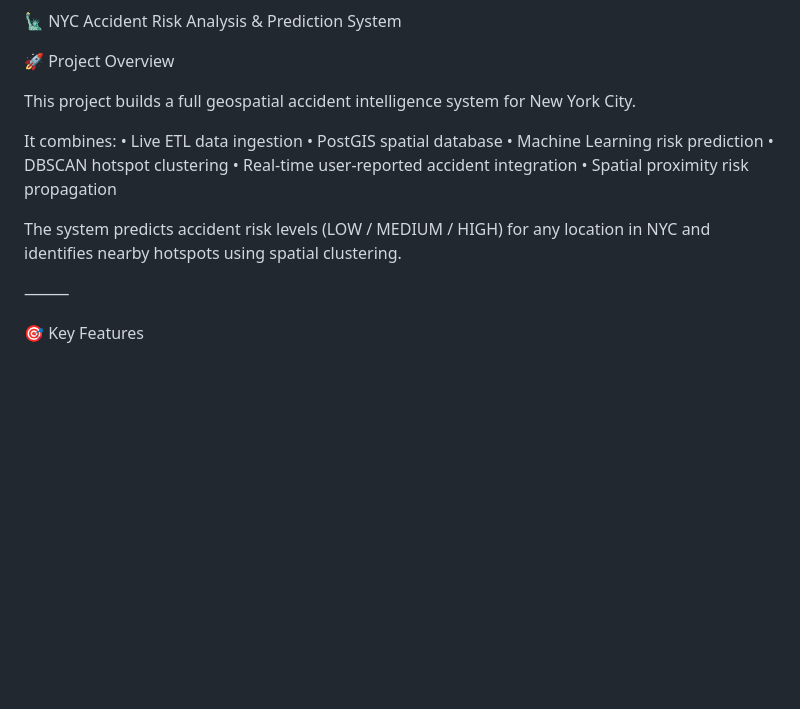
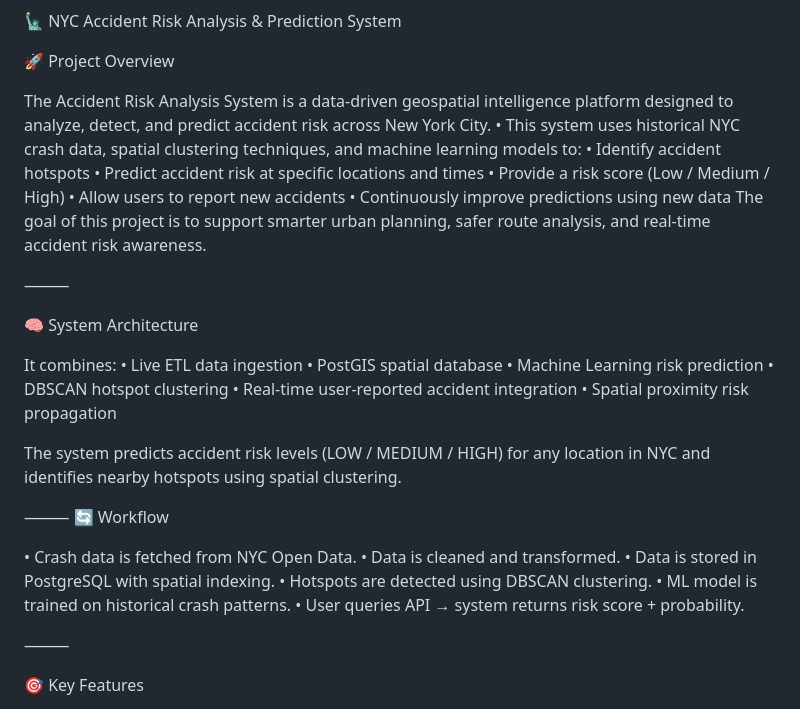
Before and after one commit to Tilakkumar13/AccidentRiskAnalysis-NYC, a Markdown page: README.md, the part around the change. GitHub-like rendering; blank space fills up the shorter version.

```diff
--- a/README.md
+++ b/README.md
@@ -2,7 +2,18 @@
 
 🚀 Project Overview
 
-This project builds a full geospatial accident intelligence system for New York City.
+The Accident Risk Analysis System is a data-driven geospatial intelligence platform designed to analyze, detect, and predict accident risk across New York City.
+• This system uses historical NYC crash data, spatial clustering techniques, and machine learning models to:
+• Identify accident hotspots
+• Predict accident risk at specific locations and times
+• Provide a risk score (Low / Medium / High)
+• Allow users to report new accidents
+• Continuously improve predictions using new data
+The goal of this project is to support smarter urban planning, safer route analysis, and real-time accident risk awareness.
+
+⸻
+
+🧠 System Architecture
 
 It combines:
 	•	Live ETL data ingestion
@@ -13,6 +24,16 @@ It combines:
 	•	Spatial proximity risk propagation
 
 The system predicts accident risk levels (LOW / MEDIUM / HIGH) for any location in NYC and identifies nearby hotspots using spatial clustering.
+
+⸻
+🔄 Workflow
+
+• Crash data is fetched from NYC Open Data.
+• Data is cleaned and transformed.
+• Data is stored in PostgreSQL with spatial indexing.
+• Hotspots are detected using DBSCAN clustering.
+• ML model is trained on historical crash patterns.
+• User queries API → system returns risk score + probability.
 
 ⸻
 
```
